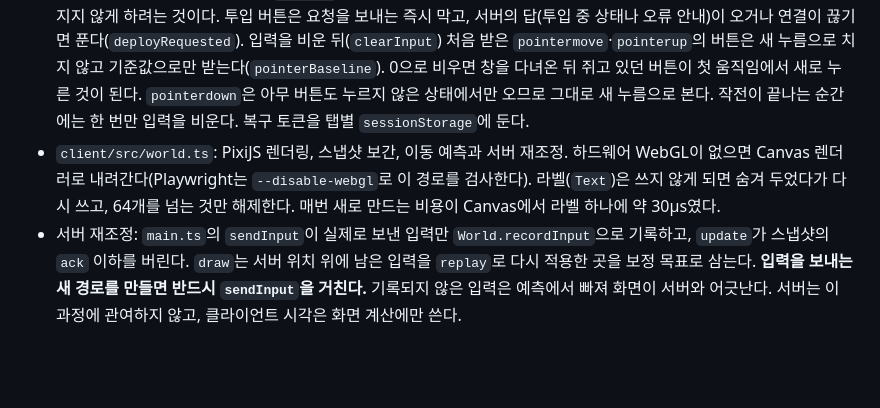
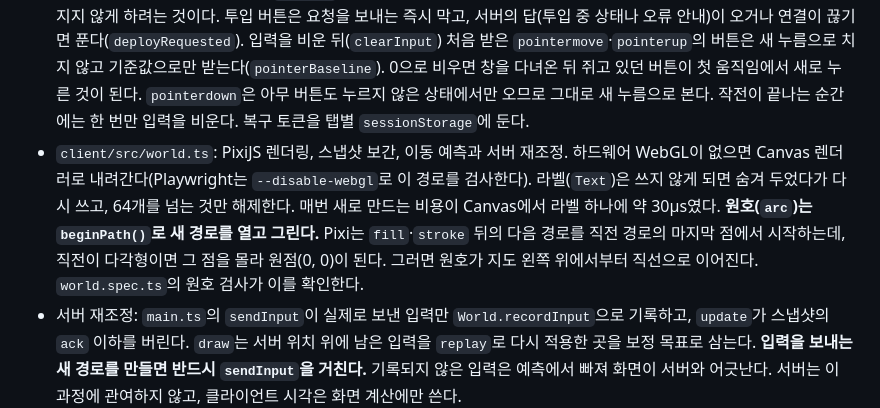
Before and after one commit to DIPOON/argus, a Markdown page: CLAUDE.md, the part around the change. Rendered like a GitHub page; blank space fills up the shorter version.

```diff
--- a/CLAUDE.md
+++ b/CLAUDE.md
@@ -140,7 +140,7 @@ cd client && PLAYWRIGHT_BROWSERS_PATH=$D/browsers LD_LIBRARY_PATH=$D/root/usr/li
 ### 클라이언트
 
 - `client/src/main.ts`: 로비, 방 생성·참가, 네 슬롯 입력, HUD, 재접속. 마우스 버튼 상태는 `pointerdown`·`pointermove`·`pointerup`의 `event.buttons`로 다시 맞춘다(`syncButtons`). **버튼을 겹쳐 누르거나 뗄 때 브라우저는 `pointerdown`/`pointerup` 대신 `pointermove`만 보낸다.** `event.button`만 보면 두 번째 버튼이 빠지고 놓은 버튼이 눌린 채로 남는다. 입력 정리(`clearInput`)는 작전 중 살아 있을 때만 서버에 멈춤 입력을 보낸다. 살아 있지 않을 때 누른 기술 키와, 살아 있는 상태를 벗어날 때 눌려 있던 기술 입력은 떼었다 다시 눌러야 나간다(`staleKeys`, `releaseSkills`). 그대로 두면 투입을 기다리며 쥔 키가 착지 뒤 마나가 차는 순간부터 기술을 계속 낸다. `slotHeld`도 이런 키를 누른 것으로 치지 않는다(`keyHeld`). 같은 슬롯의 다른 입력을 새로 눌렀다 떼었을 때 쥐고 있던 키로 기술이 이어지지 않게 하려는 것이다. 투입 버튼은 요청을 보내는 즉시 막고, 서버의 답(투입 중 상태나 오류 안내)이 오거나 연결이 끊기면 푼다(`deployRequested`). 입력을 비운 뒤(`clearInput`) 처음 받은 `pointermove`·`pointerup`의 버튼은 새 누름으로 치지 않고 기준값으로만 받는다(`pointerBaseline`). 0으로 비우면 창을 다녀온 뒤 쥐고 있던 버튼이 첫 움직임에서 새로 누른 것이 된다. `pointerdown`은 아무 버튼도 누르지 않은 상태에서만 오므로 그대로 새 누름으로 본다. 작전이 끝나는 순간에는 한 번만 입력을 비운다. 복구 토큰을 탭별 `sessionStorage`에 둔다.
-- `client/src/world.ts`: PixiJS 렌더링, 스냅샷 보간, 이동 예측과 서버 재조정. 하드웨어 WebGL이 없으면 Canvas 렌더러로 내려간다(Playwright는 `--disable-webgl`로 이 경로를 검사한다). 라벨(`Text`)은 쓰지 않게 되면 숨겨 두었다가 다시 쓰고, 64개를 넘는 것만 해제한다. 매번 새로 만드는 비용이 Canvas에서 라벨 하나에 약 30µs였다.
+- `client/src/world.ts`: PixiJS 렌더링, 스냅샷 보간, 이동 예측과 서버 재조정. 하드웨어 WebGL이 없으면 Canvas 렌더러로 내려간다(Playwright는 `--disable-webgl`로 이 경로를 검사한다). 라벨(`Text`)은 쓰지 않게 되면 숨겨 두었다가 다시 쓰고, 64개를 넘는 것만 해제한다. 매번 새로 만드는 비용이 Canvas에서 라벨 하나에 약 30µs였다. **원호(`arc`)는 `beginPath()`로 새 경로를 열고 그린다.** Pixi는 `fill`·`stroke` 뒤의 다음 경로를 직전 경로의 마지막 점에서 시작하는데, 직전이 다각형이면 그 점을 몰라 원점(0, 0)이 된다. 그러면 원호가 지도 왼쪽 위에서부터 직선으로 이어진다. `world.spec.ts`의 원호 검사가 이를 확인한다.
 - 서버 재조정: `main.ts`의 `sendInput`이 실제로 보낸 입력만 `World.recordInput`으로 기록하고, `update`가 스냅샷의 `ack` 이하를 버린다. `draw`는 서버 위치 위에 남은 입력을 `replay`로 다시 적용한 곳을 보정 목표로 삼는다. **입력을 보내는 새 경로를 만들면 반드시 `sendInput`을 거친다.** 기록되지 않은 입력은 예측에서 빠져 화면이 서버와 어긋난다. 서버는 이 과정에 관여하지 않고, 클라이언트 시각은 화면 계산에만 쓴다.
 - 클라이언트는 모양·진행률·예고만 그린다. 판정 결과를 결정하지 않는다.
 
```
Also changed, not shown: docs/verification.md (+8 -0 lines).
